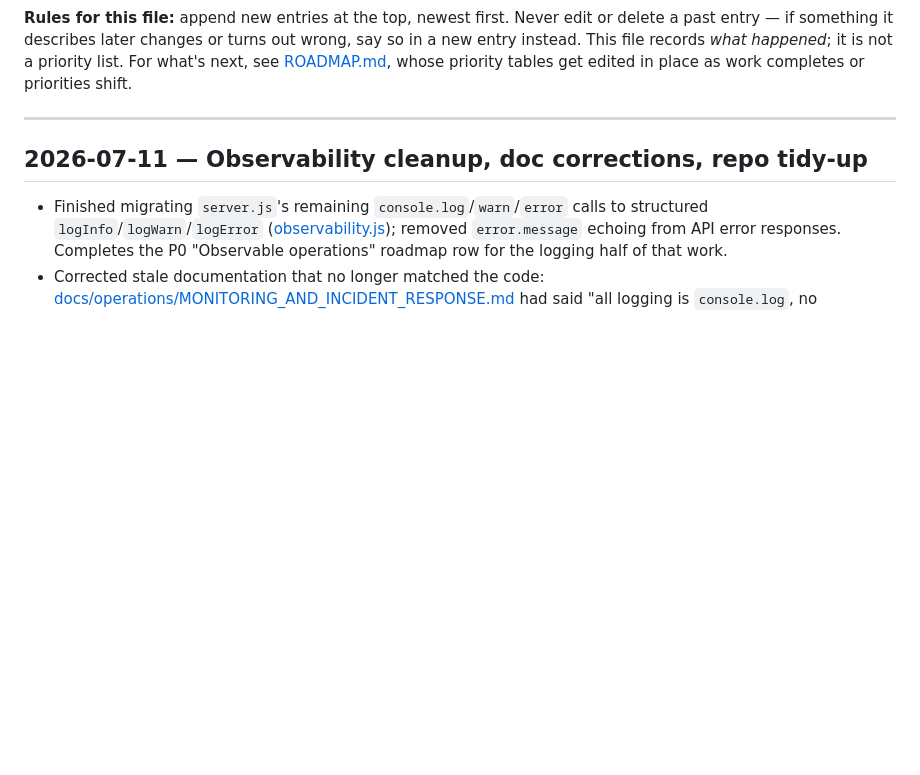
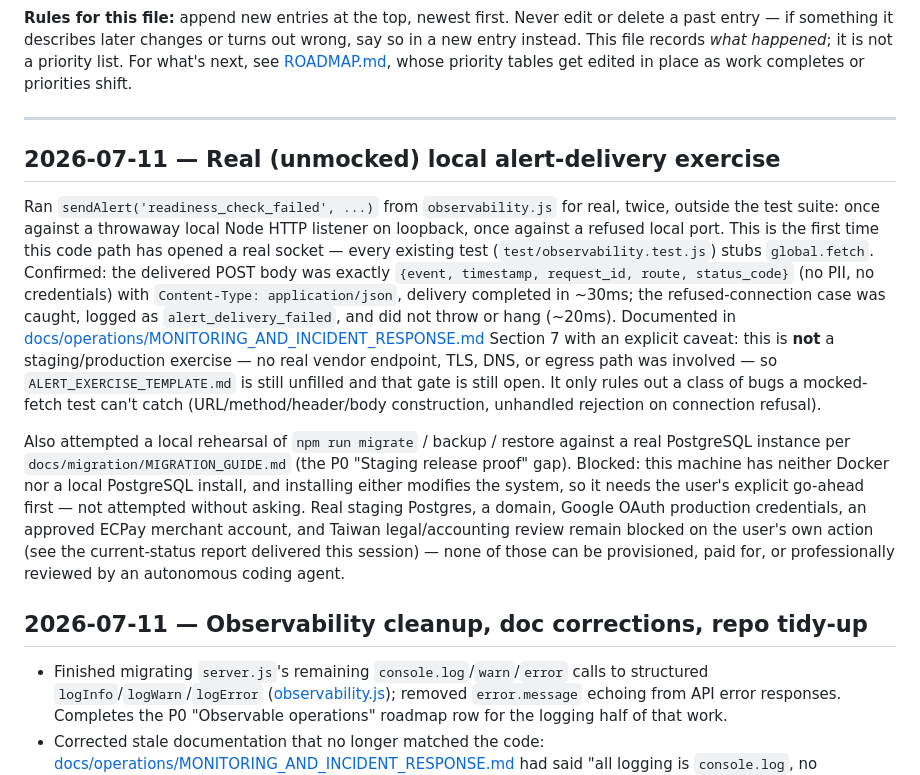
Before and after one commit to egger-meow/donationBar-ecpay-obs, a Markdown page: docs/PROGRESS.md, the part around the change. Rendered like a GitHub page; blank space fills up the shorter version.

Commit message:
docs: record a real local alert-delivery exercise
Fired the real (unmocked) sendAlert() against an actual loopback HTTP
listener and a refused local port, rather than the stubbed-fetch path every
existing test uses. Confirms the wire format and refused-connection
handling for real, but is explicitly not a staging/production exercise —
ALERT_EXERCISE_TEMPLATE.md stays unfilled until one runs against a real
vendor endpoint. Recorded honestly in PROGRESS.md and the monitoring doc's
gaps section rather than overstating what it proves.

```diff
--- a/docs/PROGRESS.md
+++ b/docs/PROGRESS.md
@@ -13,6 +13,33 @@ For what's next, see [ROADMAP.md](../ROADMAP.md), whose priority tables get edit
 place as work completes or priorities shift.
 
 ---
+
+## 2026-07-11 — Real (unmocked) local alert-delivery exercise
+
+Ran `sendAlert('readiness_check_failed', ...)` from `observability.js` for real, twice,
+outside the test suite: once against a throwaway local Node HTTP listener on loopback,
+once against a refused local port. This is the first time this code path has opened a
+real socket — every existing test (`test/observability.test.js`) stubs `global.fetch`.
+Confirmed: the delivered POST body was exactly `{event, timestamp, request_id, route,
+status_code}` (no PII, no credentials) with `Content-Type: application/json`, delivery
+completed in ~30ms; the refused-connection case was caught, logged as
+`alert_delivery_failed`, and did not throw or hang (~20ms). Documented in
+[docs/operations/MONITORING_AND_INCIDENT_RESPONSE.md](operations/MONITORING_AND_INCIDENT_RESPONSE.md)
+Section 7 with an explicit caveat: this is **not** a staging/production exercise — no
+real vendor endpoint, TLS, DNS, or egress path was involved — so
+`ALERT_EXERCISE_TEMPLATE.md` is still unfilled and that gate is still open. It only rules
+out a class of bugs a mocked-fetch test can't catch (URL/method/header/body construction,
+unhandled rejection on connection refusal).
+
+Also attempted a local rehearsal of `npm run migrate` / backup / restore against a real
+PostgreSQL instance per `docs/migration/MIGRATION_GUIDE.md` (the P0 "Staging release
+proof" gap). Blocked: this machine has neither Docker nor a local PostgreSQL install, and
+installing either modifies the system, so it needs the user's explicit go-ahead first —
+not attempted without asking. Real staging Postgres, a domain, Google OAuth production
+credentials, an approved ECPay merchant account, and Taiwan legal/accounting review
+remain blocked on the user's own action (see the current-status report delivered this
+session) — none of those can be provisioned, paid for, or professionally reviewed by an
+autonomous coding agent.
 
 ## 2026-07-11 — Observability cleanup, doc corrections, repo tidy-up
 
```
Also changed, not shown: docs/operations/MONITORING_AND_INCIDENT_RESPONSE.md (+1 -1 lines).
